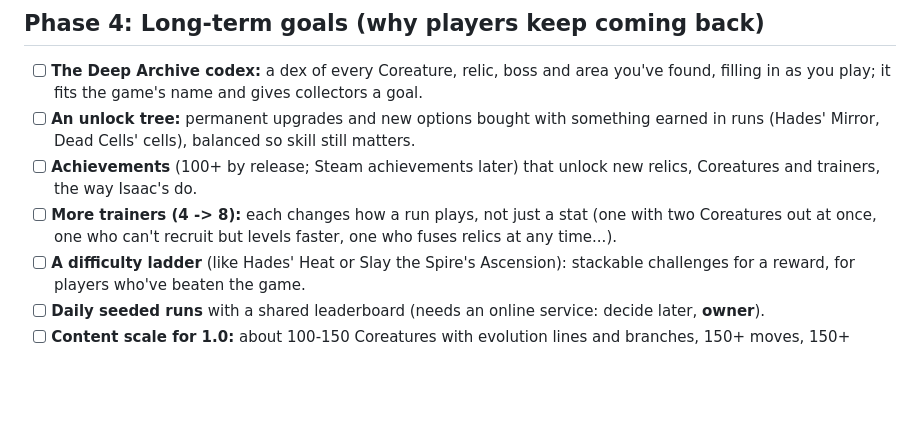
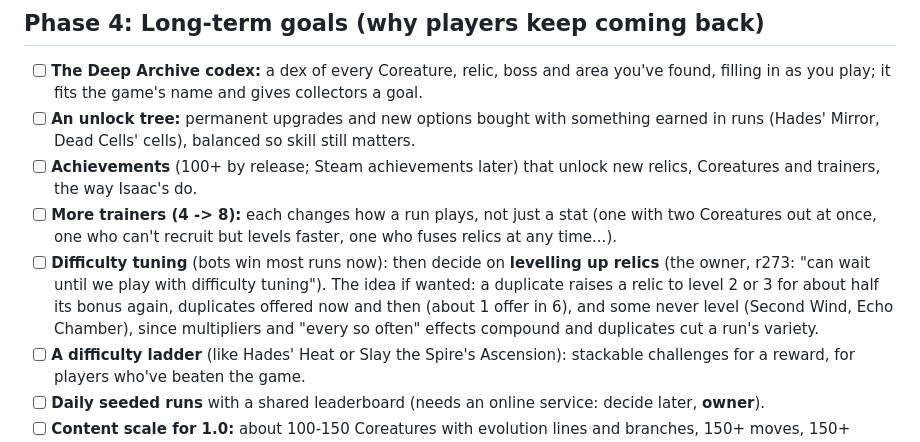
Before and after one commit to mendezm87/monster-rush, a Markdown page: ROADMAP.md, the part around the change. GitHub-like rendering; blank space fills up the shorter version.

Commit message:
Note: relic levelling waits for difficulty tuning
Co-Authored-By: Claude Opus 5.5 <noreply@anthropic.com>

```diff
--- a/ROADMAP.md
+++ b/ROADMAP.md
@@ -77,6 +77,7 @@ The roguelikes people play for hundreds of hours are built on **builds**: items
 - [ ] **An unlock tree:** permanent upgrades and new options bought with something earned in runs (Hades' Mirror, Dead Cells' cells), balanced so skill still matters.
 - [ ] **Achievements** (100+ by release; Steam achievements later) that unlock new relics, Coreatures and trainers, the way Isaac's do.
 - [ ] **More trainers (4 -> 8):** each changes how a run plays, not just a stat (one with two Coreatures out at once, one who can't recruit but levels faster, one who fuses relics at any time...).
+- [ ] **Difficulty tuning** (bots win most runs now): then decide on **levelling up relics** (the owner, r273: "can wait until we play with difficulty tuning"). The idea if wanted: a duplicate raises a relic to level 2 or 3 for about half its bonus again, duplicates offered now and then (about 1 offer in 6), and some never level (Second Wind, Echo Chamber), since multipliers and "every so often" effects compound and duplicates cut a run's variety.
 - [ ] **A difficulty ladder** (like Hades' Heat or Slay the Spire's Ascension): stackable challenges for a reward, for players who've beaten the game.
 - [ ] **Daily seeded runs** with a shared leaderboard (needs an online service: decide later, **owner**).
 - [ ] **Content scale for 1.0:** about 100-150 Coreatures with evolution lines and branches, 150+ moves, 150+ relics.
```
Also changed, not shown: TODO.md (+2 -0 lines).
